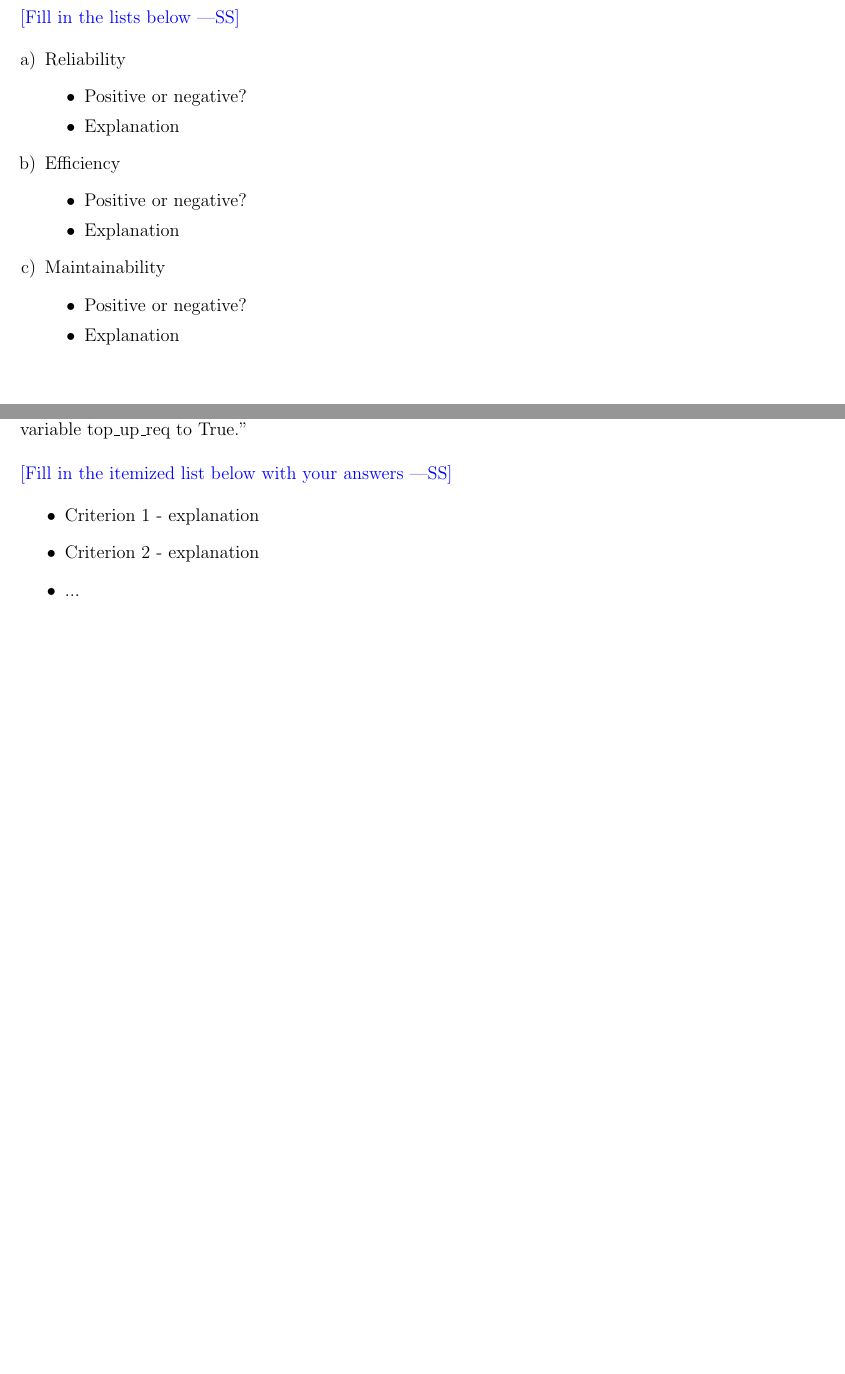
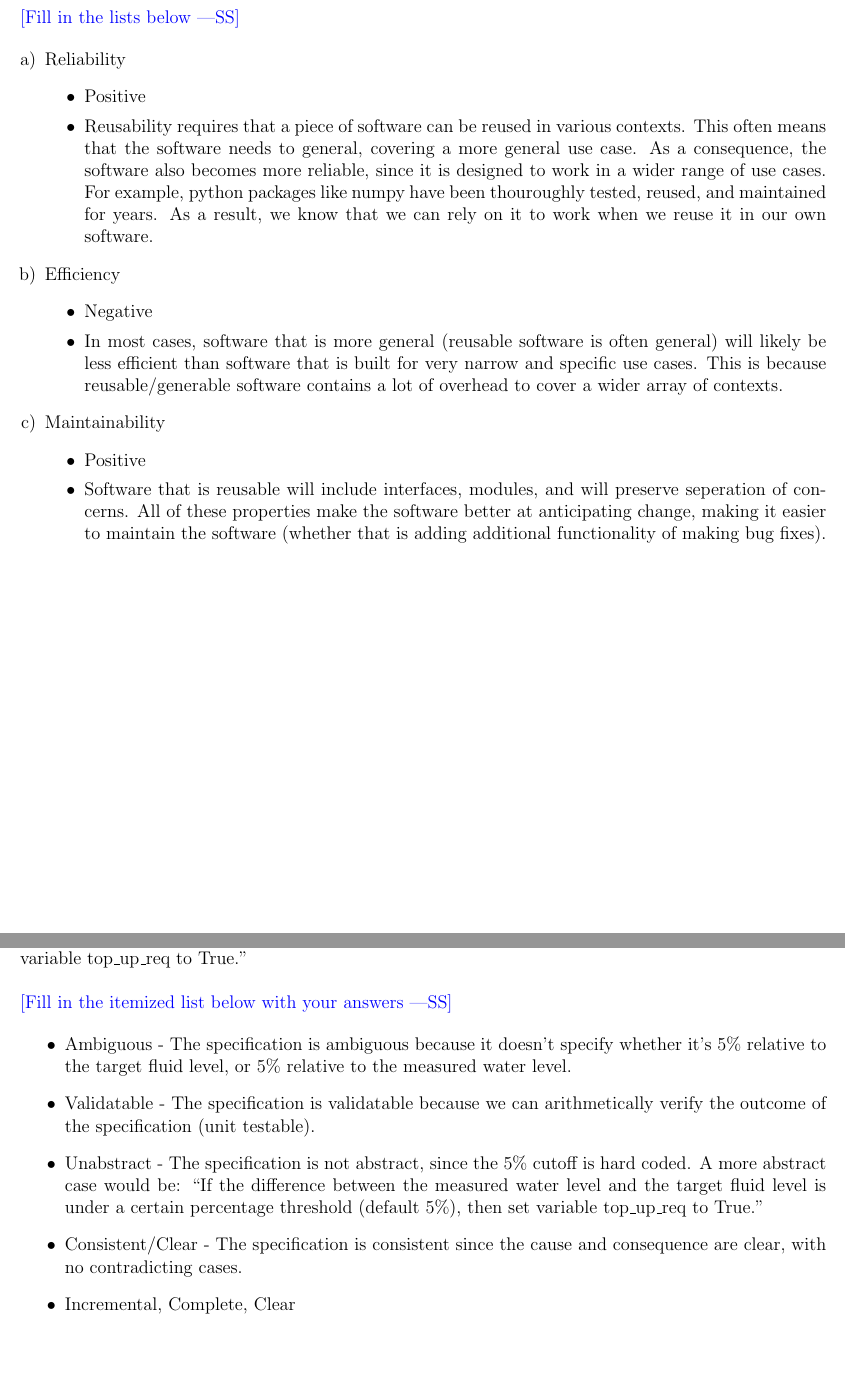
Before and after one commit to jaymody/2aa4, a LaTeX problem sheet (FinalExam/final.tex): two parts of pages 3 and 5 of 19, joined at a grey line, cut so that both start at the same text, the shorter picture padded with empty space. Compiled offline with pdfLaTeX.

Commit message:
initialize answers to q1 and q3

```diff
--- a/FinalExam/final.tex
+++ b/FinalExam/final.tex
@@ -134,18 +134,31 @@ efficiency, and c) maintainability.\\
 \begin{enumerate}[a)]
 \item Reliability
 \begin{itemize}
-\item Positive or negative?
-\item Explanation
+\item Positive
+\item Reusability requires that a piece of software can be reused in various
+contexts. This often means that the software needs to general, covering a more
+general use case. As a consequence, the software also becomes more
+reliable, since it is designed to work in a wider range of use cases.
+For example, python packages like numpy have been thouroughly tested, reused,
+and maintained for years. As a result, we know that we can rely on it to work
+when we reuse it in our own software.
 \end{itemize}
 \item Efficiency
 \begin{itemize}
-\item Positive or negative?
-\item Explanation
+\item Negative
+\item In most cases, software that is more general (reusable software is often
+general) will likely be less efficient than software that is built for very
+narrow and specific use cases. This is because reusable/generable software
+contains a lot of overhead to cover a wider array of contexts.
 \end{itemize}
 \item Maintainability
 \begin{itemize}
-\item Positive or negative?
-\item Explanation
+\item Positive
+\item Software that is reusable will include interfaces, modules, and will
+preserve seperation of concerns. All of these properties make the software
+better at anticipating change, making it easier to maintain the software
+(whether that is adding additional functionality of making bug fixes).
+
 \end{itemize}
 \end{enumerate}
 
@@ -185,9 +198,18 @@ under 5\%, then set variable top\_up\_req to True.''
 \noindent \wss{Fill in the itemized list below with your answers}
 
 \begin{itemize}
-\item Criterion 1 - explanation
-\item Criterion 2 - explanation
-\item ...
+\item Ambiguous - The specification is ambiguous because it doesn't specify
+whether it's 5\% relative to the target fluid level, or 5\% relative to the
+measured water level.
+\item Validatable - The specification is validatable because we can
+arithmetically verify the outcome of the specification (unit testable).
+\item Unabstract - The specification is not abstract, since the 5\% cutoff
+is hard coded. A more abstract case would be: ``If the difference between the
+measured water level and the target fluid level is under a certain
+percentage threshold (default 5\%), then set variable top\_up\_req to True.''
+\item Consistent/Clear - The specification is consistent since the cause and
+consequence are clear, with no contradicting cases.
+\item Incremental, Complete, Clear
 \end{itemize}
 
 \end{minipage}
```
Also changed, not shown: FinalExam/final.pdf, FinalExam/final.tex (8 more changed lines).
